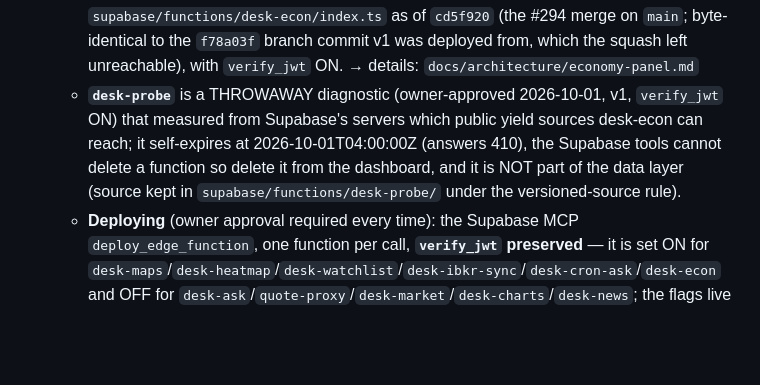
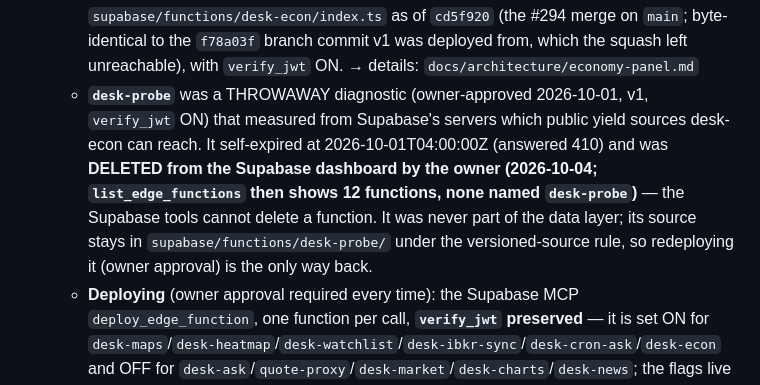
Before and after one commit to akyachtsman/claude.trading, a Markdown page: CLAUDE.md, the part around the change. Rendered like a GitHub page; blank space fills up the shorter version.

Commit message:
Docs: desk-probe was deleted from the Supabase dashboard (#304)
The throwaway diagnostic self-expired on 2026-10-01 and the owner deleted it
on 2026-10-04; list_edge_functions then shows 12 functions, none named
desk-probe. Its source stays in supabase/functions/desk-probe/ under the
versioned-source rule. Docs only, no served asset changes.

Co-Authored-By: Claude Sonnet 5.5 <noreply@anthropic.com>
Claude-Session: https://claude.ai/code/session_01XV3YC4LTHBVfvpquNDxwZT

```diff
--- a/CLAUDE.md
+++ b/CLAUDE.md
@@ -168,11 +168,13 @@ its topic file** — the reasoning behind each rule is there, not here.
     to the `f78a03f` branch commit v1 was deployed from, which the squash left unreachable), with
     `verify_jwt` ON.
     → details: `docs/architecture/economy-panel.md`
-  - **`desk-probe`** is a THROWAWAY diagnostic (owner-approved 2026-10-01, v1, `verify_jwt`
-    ON) that measured from Supabase's servers which public yield sources desk-econ can reach;
-    it self-expires at 2026-10-01T04:00:00Z (answers 410), the Supabase tools cannot delete a
-    function so delete it from the dashboard, and it is NOT part of the data layer (source kept
-    in `supabase/functions/desk-probe/` under the versioned-source rule).
+  - **`desk-probe`** was a THROWAWAY diagnostic (owner-approved 2026-10-01, v1, `verify_jwt`
+    ON) that measured from Supabase's servers which public yield sources desk-econ can reach.
+    It self-expired at 2026-10-01T04:00:00Z (answered 410) and was **DELETED from the Supabase
+    dashboard by the owner (2026-10-04; `list_edge_functions` then shows 12 functions, none
+    named `desk-probe`)** — the Supabase tools cannot delete a function. It was never part of
+    the data layer; its source stays in `supabase/functions/desk-probe/` under the
+    versioned-source rule, so redeploying it (owner approval) is the only way back.
   - **Deploying** (owner approval required every time): the Supabase MCP
     `deploy_edge_function`, one function per call, **`verify_jwt` preserved** — it is set
     ON for `desk-maps`/`desk-heatmap`/`desk-watchlist`/`desk-ibkr-sync`/`desk-cron-ask`/`desk-econ`
```
Also changed, not shown: docs/architecture/economy-panel.md (+2 -2 lines).
